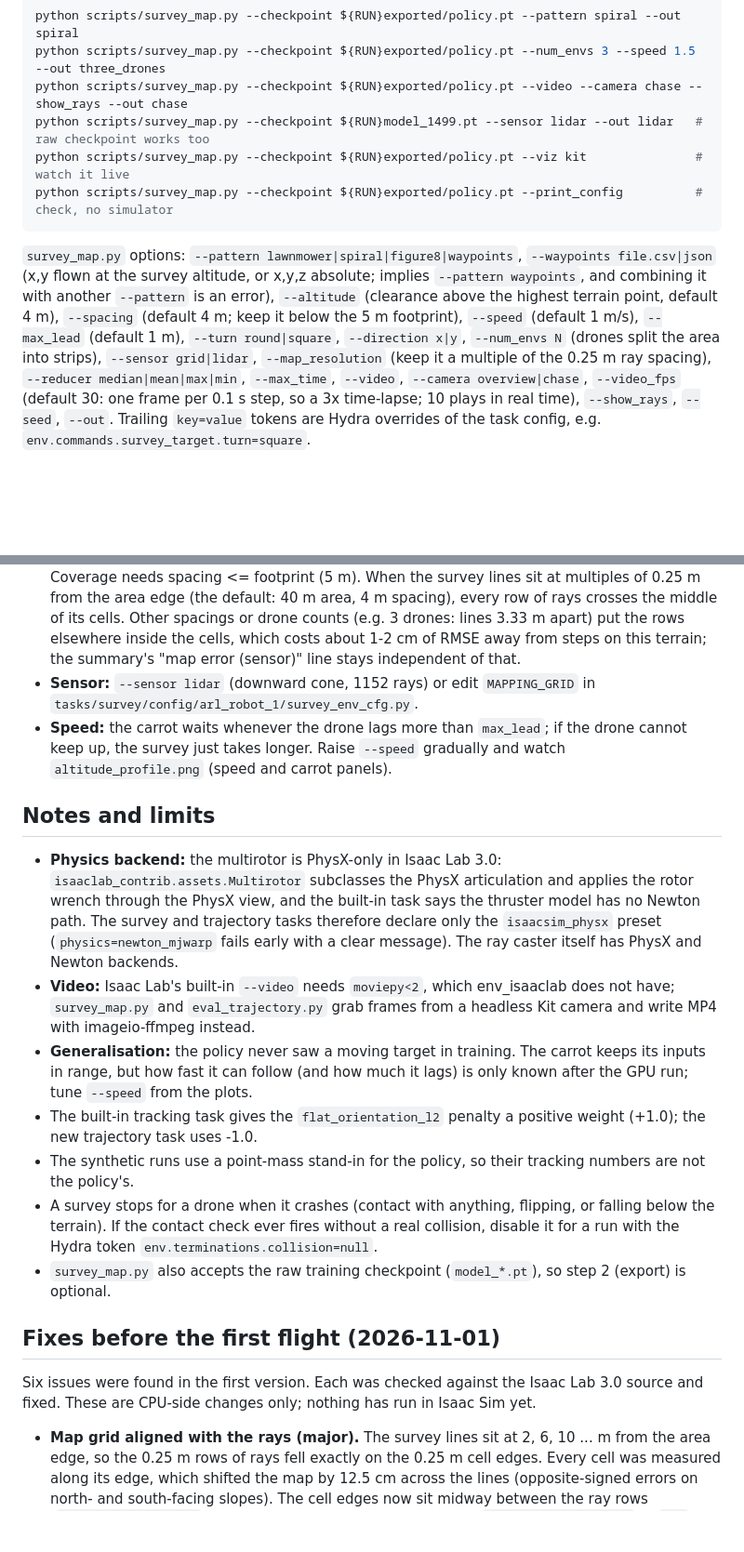
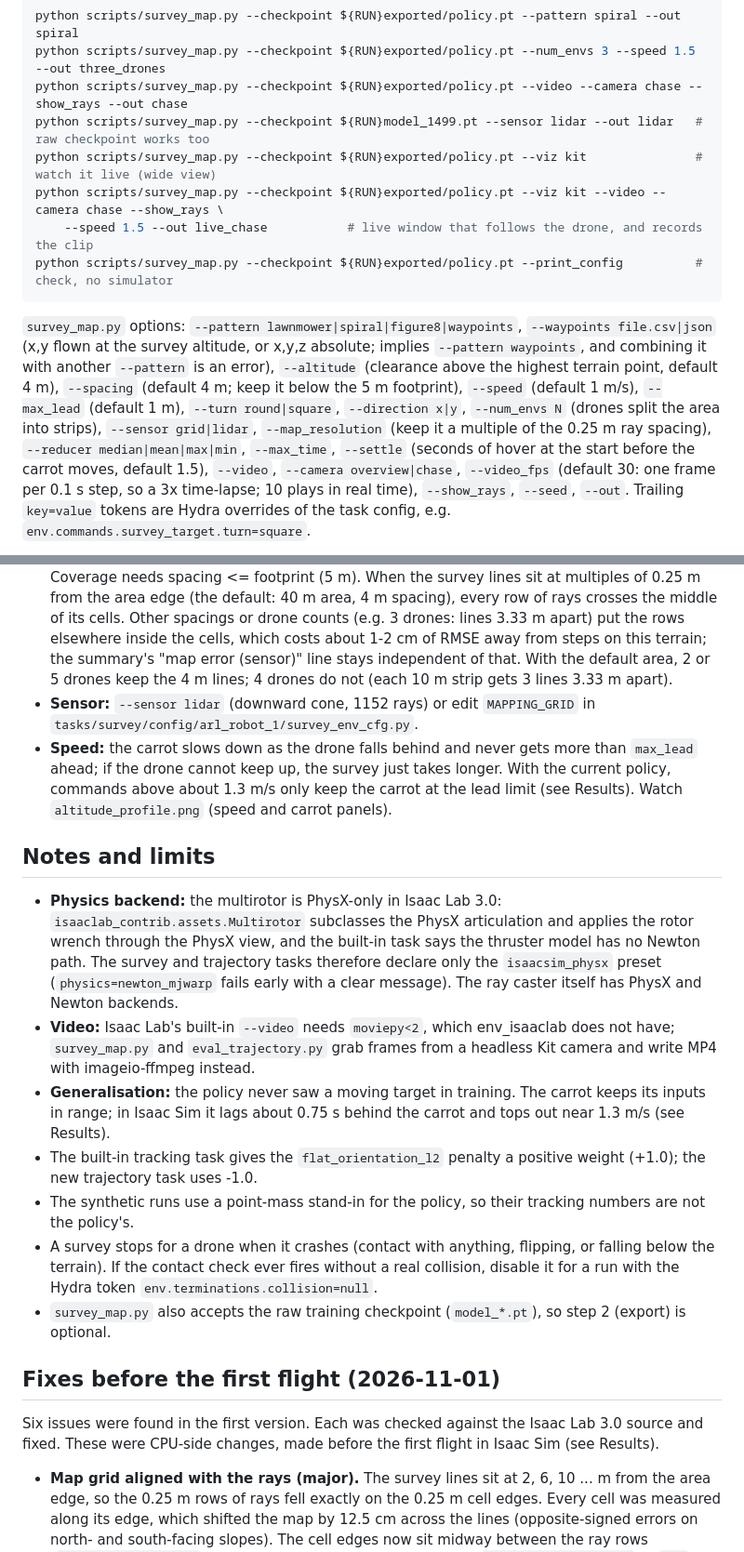
Before and after one commit to Wavy-Hec/drone-search-rescue, a Markdown page: sim/README.md, 2 parts joined by grey strips. Shown at 93% size. Rendered like a GitHub page; blank space fills up the shorter version.

````diff
--- a/sim/README.md
+++ b/sim/README.md
@@ -103,7 +133,9 @@ python scripts/survey_map.py --checkpoint ${RUN}exported/policy.pt --pattern spi
 python scripts/survey_map.py --checkpoint ${RUN}exported/policy.pt --num_envs 3 --speed 1.5 --out three_drones
 python scripts/survey_map.py --checkpoint ${RUN}exported/policy.pt --video --camera chase --show_rays --out chase
 python scripts/survey_map.py --checkpoint ${RUN}model_1499.pt --sensor lidar --out lidar   # raw checkpoint works too
-python scripts/survey_map.py --checkpoint ${RUN}exported/policy.pt --viz kit               # watch it live
+python scripts/survey_map.py --checkpoint ${RUN}exported/policy.pt --viz kit               # watch it live (wide view)
+python scripts/survey_map.py --checkpoint ${RUN}exported/policy.pt --viz kit --video --camera chase --show_rays \
+    --speed 1.5 --out live_chase           # live window that follows the drone, and records the clip
 python scripts/survey_map.py --checkpoint ${RUN}exported/policy.pt --print_config          # check, no simulator
 ```
 
@@ -112,7 +144,8 @@ the survey altitude, or x,y,z absolute; implies `--pattern waypoints`, and combi
 is an error), `--altitude` (clearance above the highest terrain point, default 4 m), `--spacing` (default 4 m;
 keep it below the 5 m footprint), `--speed` (default 1 m/s), `--max_lead` (default 1 m), `--turn round|square`,
 `--direction x|y`, `--num_envs N` (drones split the area into strips), `--sensor grid|lidar`, `--map_resolution`
-(keep it a multiple of the 0.25 m ray spacing), `--reducer median|mean|max|min`, `--max_time`, `--video`,
+(keep it a multiple of the 0.25 m ray spacing), `--reducer median|mean|max|min`, `--max_time`, `--settle`
+(seconds of hover at the start before the carrot moves, default 1.5), `--video`,
 `--camera overview|chase`, `--video_fps` (default 30: one frame per 0.1 s step, so a 3x time-lapse; 10 plays in
 real time), `--show_rays`, `--seed`, `--out`. Trailing `key=value` tokens are Hydra overrides of the task config,
 e.g. `env.commands.survey_target.turn=square`.
@@ -186,11 +219,13 @@ CUDA_VISIBLE_DEVICES= python tests/run_cpu_tests.py
   (the default: 40 m area, 4 m spacing), every row of rays crosses the middle of its cells. Other spacings or
   drone counts (e.g. 3 drones: lines 3.33 m apart) put the rows elsewhere inside the cells, which costs about
   1-2 cm of RMSE away from steps on this terrain; the summary's "map error (sensor)" line stays independent of
-  that.
+  that. With the default area, 2 or 5 drones keep the 4 m lines; 4 drones do not (each 10 m strip gets 3 lines
+  3.33 m apart).
 * **Sensor:** `--sensor lidar` (downward cone, 1152 rays) or edit `MAPPING_GRID` in
   `tasks/survey/config/arl_robot_1/survey_env_cfg.py`.
-* **Speed:** the carrot waits whenever the drone lags more than `max_lead`; if the drone cannot keep up, the
-  survey just takes longer. Raise `--speed` gradually and watch `altitude_profile.png` (speed and carrot panels).
+* **Speed:** the carrot slows down as the drone falls behind and never gets more than `max_lead` ahead; if the
+  drone cannot keep up, the survey just takes longer. With the current policy, commands above about 1.3 m/s only
+  keep the carrot at the lead limit (see Results). Watch `altitude_profile.png` (speed and carrot panels).
 
 ## Notes and limits
 
@@ -201,8 +236,8 @@ CUDA_VISIBLE_DEVICES= python tests/run_cpu_tests.py
   PhysX and Newton backends.
 * **Video:** Isaac Lab's built-in `--video` needs `moviepy<2`, which env_isaaclab does not have; `survey_map.py`
   and `eval_trajectory.py` grab frames from a headless Kit camera and write MP4 with imageio-ffmpeg instead.
-* **Generalisation:** the policy never saw a moving target in training. The carrot keeps its inputs in range, but
-  how fast it can follow (and how much it lags) is only known after the GPU run; tune `--speed` from the plots.
+* **Generalisation:** the policy never saw a moving target in training. The carrot keeps its inputs in range;
+  in Isaac Sim it lags about 0.75 s behind the carrot and tops out near 1.3 m/s (see Results).
 * The built-in tracking task gives the `flat_orientation_l2` penalty a positive weight (+1.0); the new
   trajectory task uses -1.0.
 * The synthetic runs use a point-mass stand-in for the policy, so their tracking numbers are not the policy's.
@@ -214,7 +249,7 @@ CUDA_VISIBLE_DEVICES= python tests/run_cpu_tests.py
 ## Fixes before the first flight (2026-11-01)
 
 Six issues were found in the first version. Each was checked against the Isaac Lab 3.0 source and fixed.
-These are CPU-side changes only; nothing has run in Isaac Sim yet.
+These were CPU-side changes, made before the first flight in Isaac Sim (see Results).
 
 * **Map grid aligned with the rays (major).** The survey lines sit at 2, 6, 10 ... m from the area edge, so the
   0.25 m rows of rays fell exactly on the 0.25 m cell edges. Every cell was measured along its edge, which
````
Also changed, not shown: other parts of sim/README.md (+49 -7 lines), sim/docs/images/isaac_chase_view.jpg (added), sim/docs/images/isaac_map_with_trajectory.png (added).
